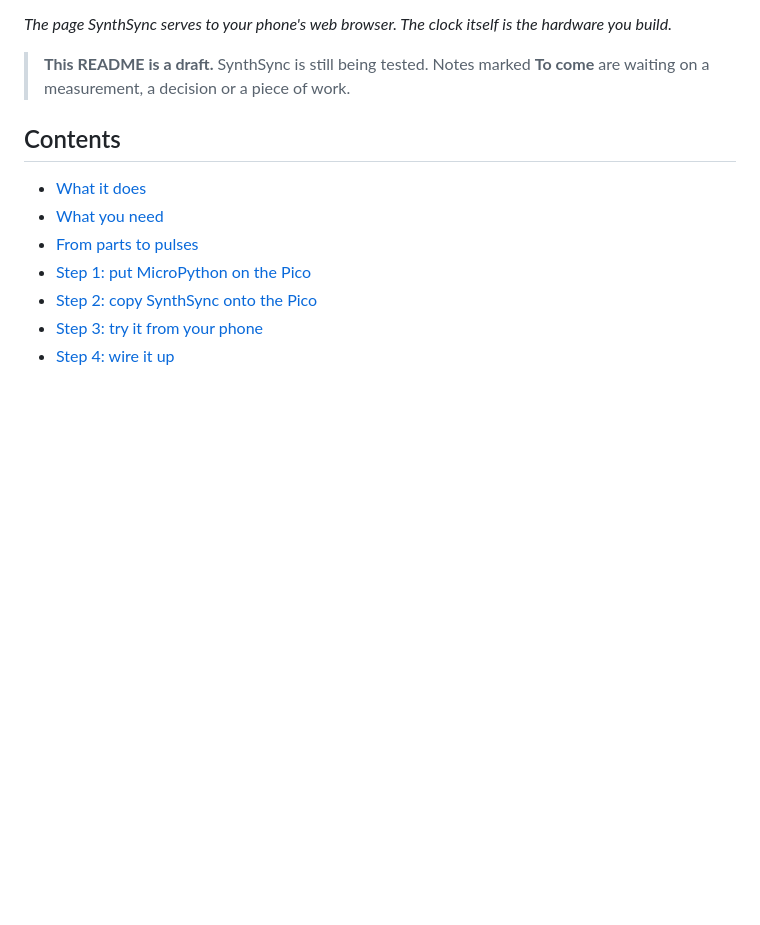
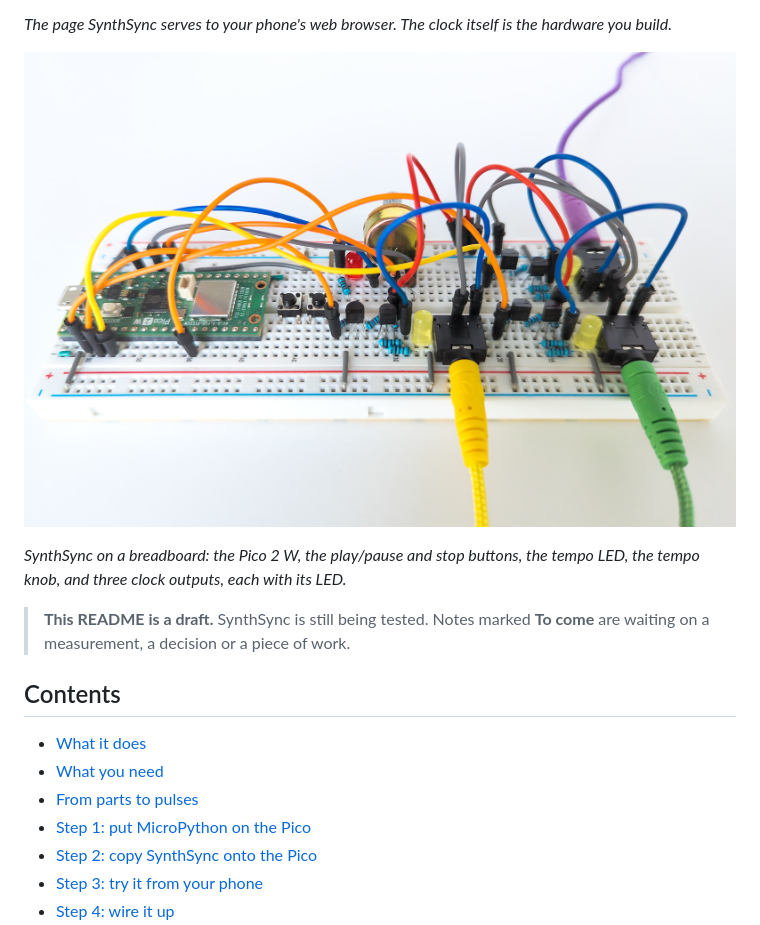
Before and after one commit to simonholliday/SynthSync, a Markdown page: README.md, the part around the change. Rendered like a GitHub page; pictures changed too: docs/images/breadboard.jpg (added); blank space fills up the shorter version.

Commit message:
Show a photograph of a breadboard build at the top of the README
Co-Authored-By: Claude Opus 5.5 <noreply@anthropic.com>

```diff
--- a/README.md
+++ b/README.md
@@ -18,6 +18,10 @@ SynthSync is a clock you build yourself, on a breadboard, from a handful of supe
 ![SynthSync's page on a phone, twice. On the left: the tempo strip lit on the beat, a tempo knob reading 124 BPM, play/pause and stop buttons, a locked Tap tempo bar, and four outputs set to ×1, ×2, ×4 and ÷4. On the right: output 2 opened, showing its role, Multivider, and its pulse, a set length of 10 ms.](docs/images/page.png)
 
 *The page SynthSync serves to your phone's web browser. The clock itself is the hardware you build.*
+
+![A breadboard with a Raspberry Pi Pico 2 W at one end, wired to two push buttons, a red LED, a knob, and three jack sockets, each with a yellow LED beside it. Yellow, green and purple patch cables are plugged into the jacks.](docs/images/breadboard.jpg)
+
+*SynthSync on a breadboard: the Pico 2 W, the play/pause and stop buttons, the tempo LED, the tempo knob, and three clock outputs, each with its LED.*
 
 > **This README is a draft.** SynthSync is still being tested. Notes marked **To come** are waiting on a measurement, a decision or a piece of work.
 
```
Also changed, not shown: 1 other file.
